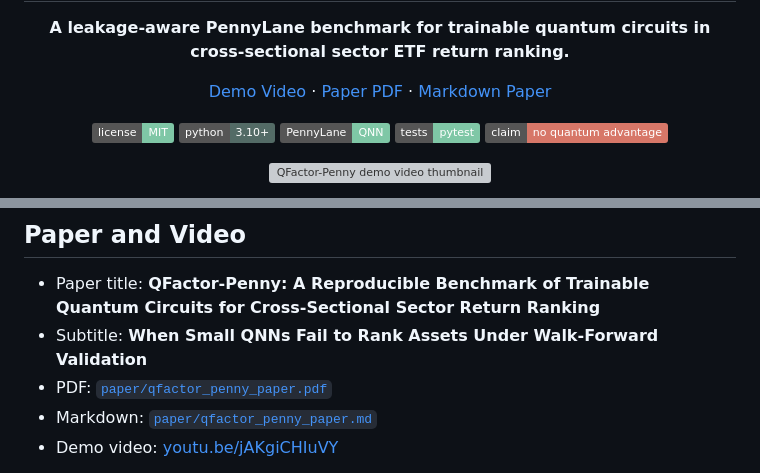
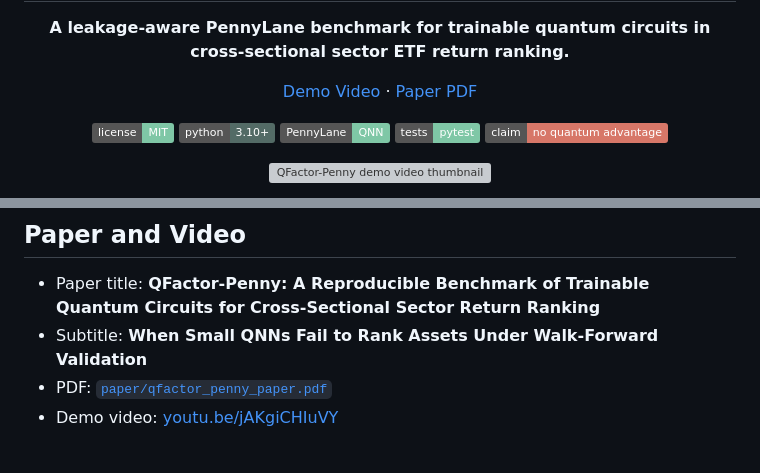
Before and after one commit to Taz33m/qfactor-penny, a Markdown page: README.md, 2 parts joined by grey strips. GitHub-like rendering; badges without logos; grey boxes are pictures that could not be loaded.

Commit message:
Polish README presentation

```diff
--- a/README.md
+++ b/README.md
@@ -12,8 +12,6 @@
   <a href="https://youtu.be/jAKgiCHIuVY">Demo Video</a>
   ·
   <a href="paper/qfactor_penny_paper.pdf">Paper PDF</a>
-  ·
-  <a href="paper/qfactor_penny_paper.md">Markdown Paper</a>
 </p>
 
 <p align="center">
@@ -199,7 +226,6 @@ The report files `results/results_summary.md` and `results_cross_sectional_mvp/r
 - Paper title: **QFactor-Penny: A Reproducible Benchmark of Trainable Quantum Circuits for Cross-Sectional Sector Return Ranking**
 - Subtitle: **When Small QNNs Fail to Rank Assets Under Walk-Forward Validation**
 - PDF: [`paper/qfactor_penny_paper.pdf`](paper/qfactor_penny_paper.pdf)
-- Markdown: [`paper/qfactor_penny_paper.md`](paper/qfactor_penny_paper.md)
 - Demo video: [youtu.be/jAKgiCHIuVY](https://youtu.be/jAKgiCHIuVY)
 
 The video is a short companion explainer. It walks through the task, the QNN constant-score collapse, the cross-sectional-aware diagnostic, and the negative research conclusion.
```
Also changed, not shown: other parts of README.md (+29 -6 lines).
